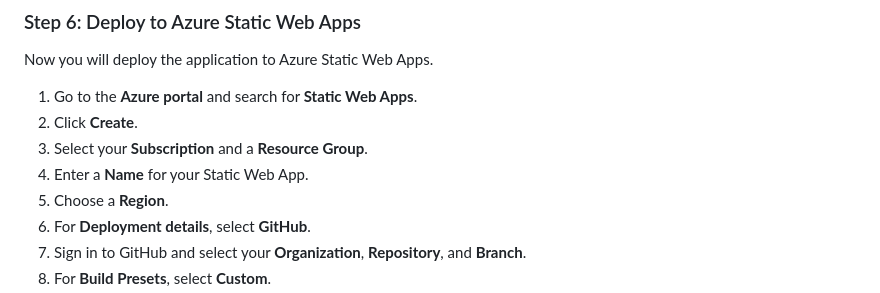
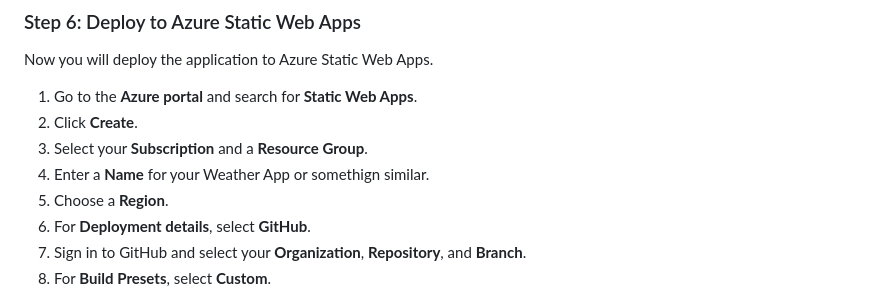
Before and after one commit to TurnerDigitalBuilder/weather-dashboard-app, a Markdown page: README.md, the part around the change. Drawn GitHub-style.

```diff
--- a/README.md
+++ b/README.md
@@ -123,7 +123,7 @@ Now you will deploy the application to Azure Static Web Apps.
 1.  Go to the **Azure portal** and search for **Static Web Apps**.
 2.  Click **Create**.
 3.  Select your **Subscription** and a **Resource Group**.
-4.  Enter a **Name** for your Static Web App.
+4.  Enter a **Name** for your Weather App or somethign similar.
 5.  Choose a **Region**.
 6.  For **Deployment details**, select **GitHub**.
 7.  Sign in to GitHub and select your **Organization**, **Repository**, and **Branch**.
```
